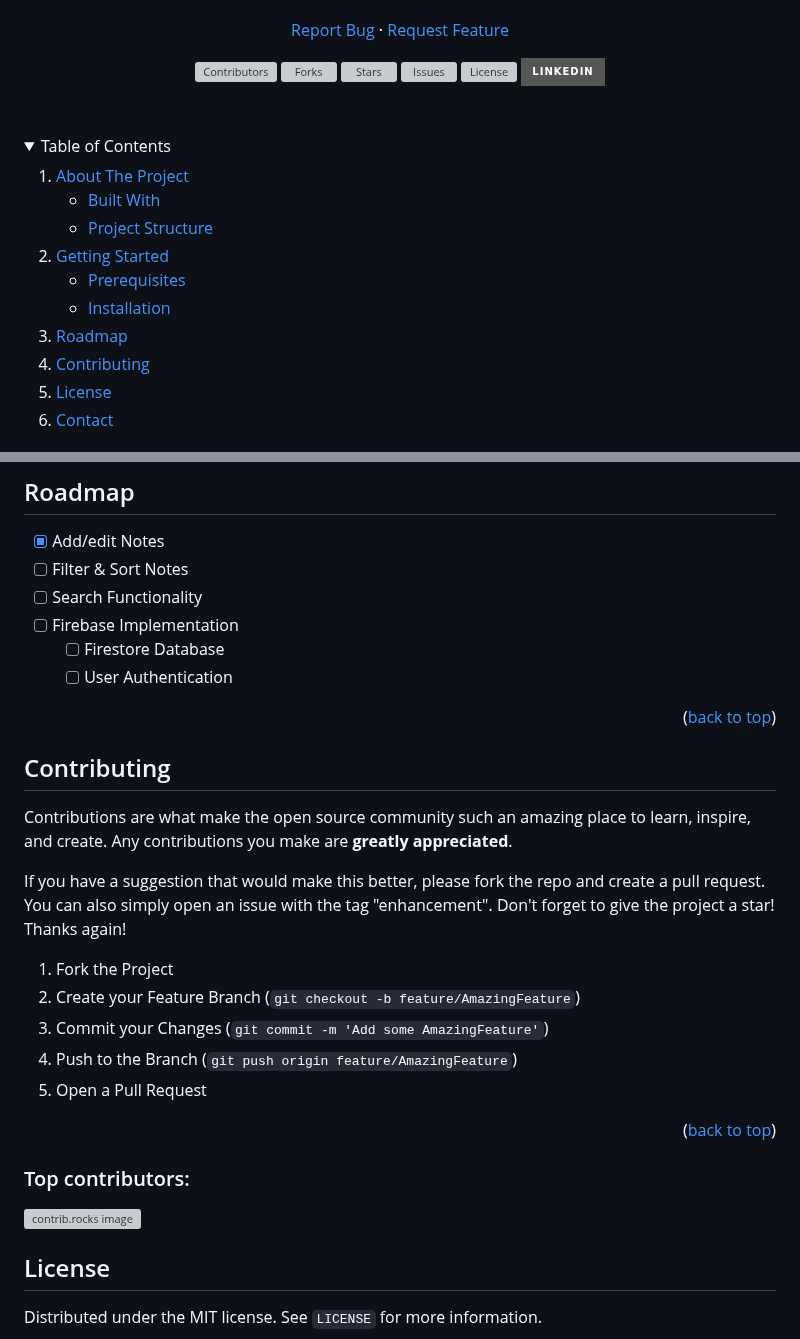
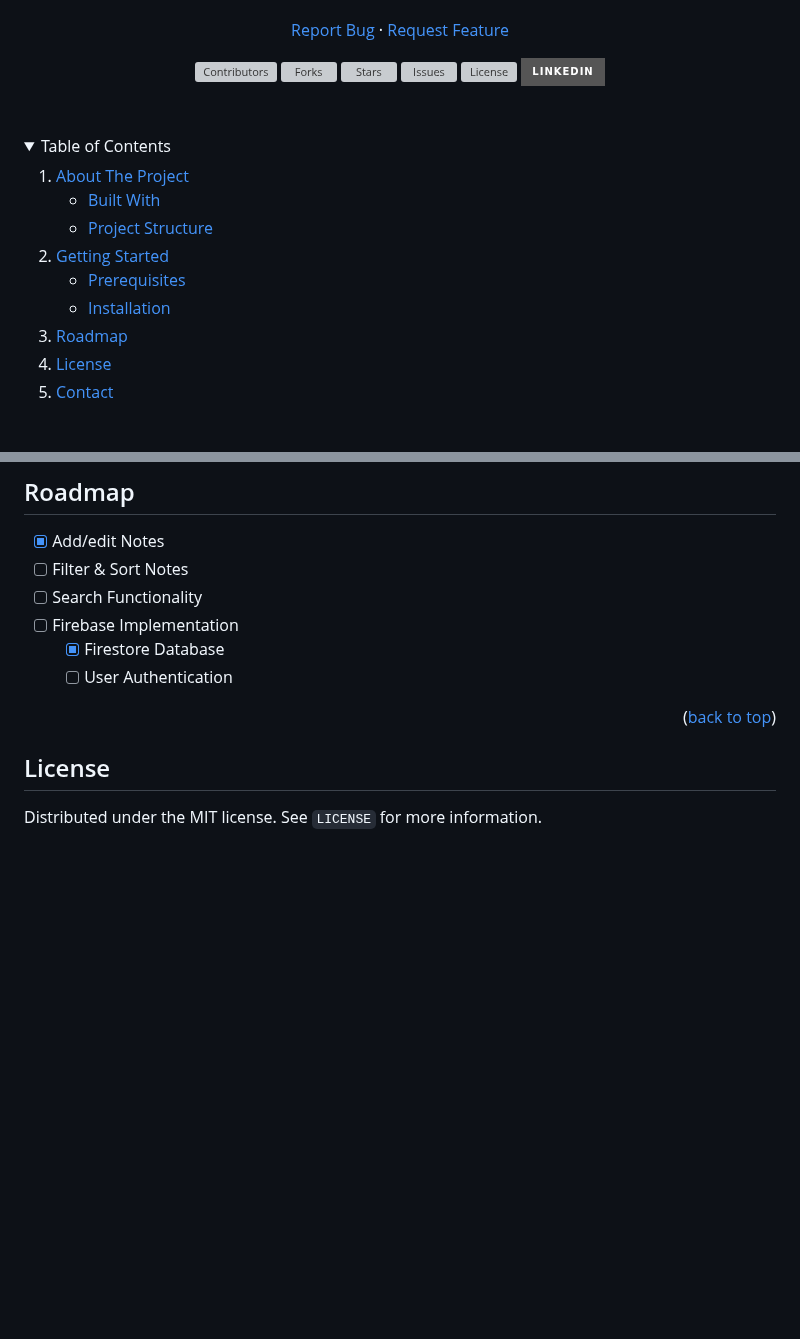
Before and after one commit to dev-gaitano/firebase-notes-I, a Markdown page: README.md, 2 parts joined by grey strips. GitHub-like rendering; folded sections open; badges without logos; blank space fills up the shorter version; grey boxes are pictures that could not be loaded.

```diff
--- a/README.md
+++ b/README.md
@@ -68,7 +68,6 @@
       </ul>
     </li>
     <li><a href="#roadmap">Roadmap</a></li>
-    <li><a href="#contributing">Contributing</a></li>
     <li><a href="#license">License</a></li>
     <li><a href="#contact">Contact</a></li>
   </ol>
@@ -172,34 +171,10 @@ npx serve public
 - [ ] Filter & Sort Notes
 - [ ] Search Functionality
 - [ ] Firebase Implementation
-    - [ ] Firestore Database
+    - [x] Firestore Database
     - [ ] User Authentication
 
 <p align="right">(<a href="#readme-top">back to top</a>)</p>
-
-
-
-<!-- CONTRIBUTING -->
-## Contributing
-
-Contributions are what make the open source community such an amazing place to learn, inspire, and create. Any contributions you make are **greatly appreciated**.
-
-If you have a suggestion that would make this better, please fork the repo and create a pull request. You can also simply open an issue with the tag "enhancement".
-Don't forget to give the project a star! Thanks again!
-
-1. Fork the Project
-2. Create your Feature Branch (`git checkout -b feature/AmazingFeature`)
-3. Commit your Changes (`git commit -m 'Add some AmazingFeature'`)
-4. Push to the Branch (`git push origin feature/AmazingFeature`)
-5. Open a Pull Request
-
-<p align="right">(<a href="#readme-top">back to top</a>)</p>
-
-### Top contributors:
-
-<a href="https://github.com/dev-gaitano/firebase-notes-I/graphs/contributors">
-  <img src="https://contrib.rocks/image?repo=dev-gaitano/firebase-notes-I" alt="contrib.rocks image" />
-</a>
 
 
 
```
Also changed, not shown: other parts of README.md (+1 -1 lines).
